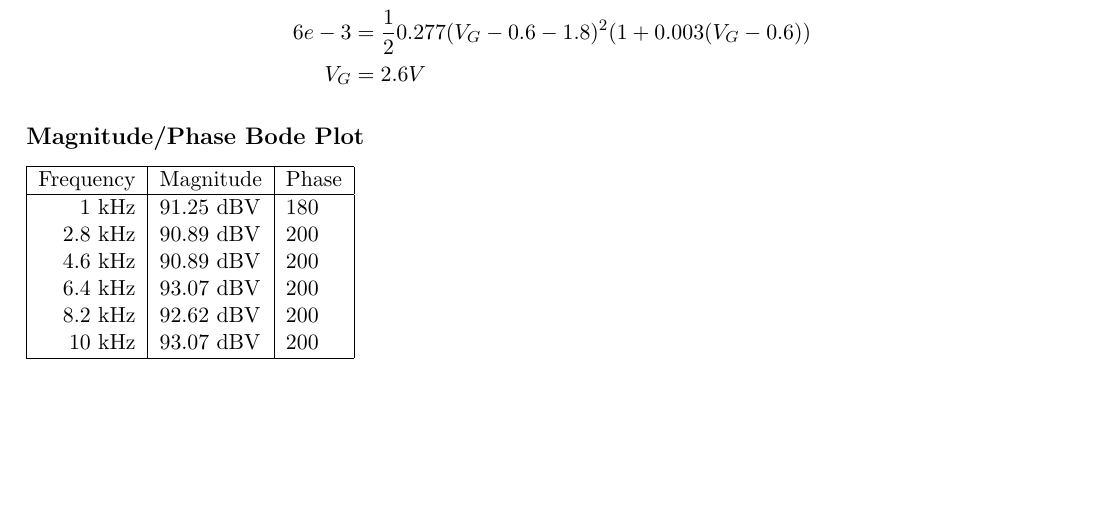
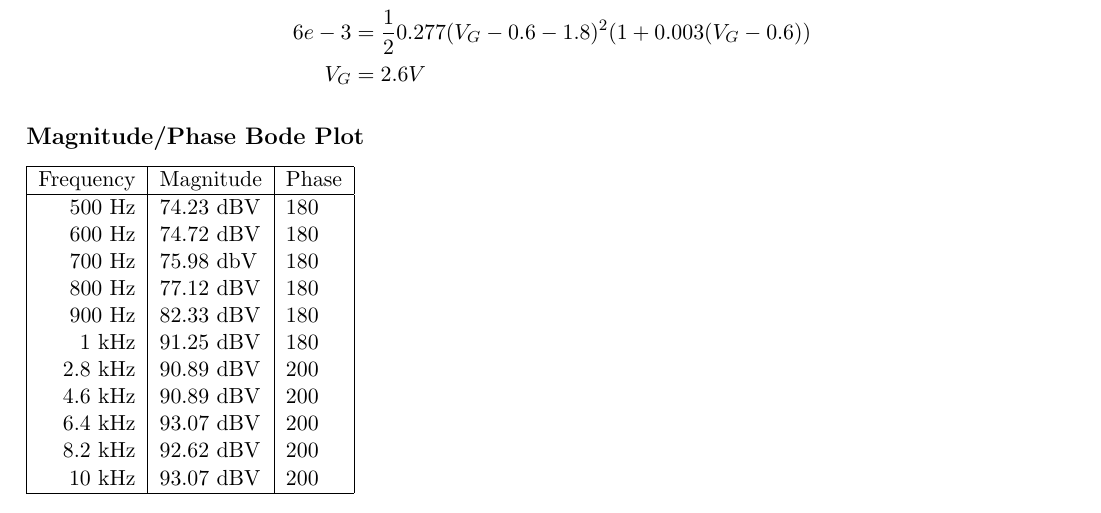
Before and after one commit to michaellin/ee105miniproj, a LaTeX document (EE105MiniProj.tex): part of page 6 of 9, cut so that both start at the same text, the shorter picture padded with empty space. Compiled offline with pdfLaTeX.

Commit message:
changed plot

```diff
--- a/EE105MiniProj.tex
+++ b/EE105MiniProj.tex
@@ -141,6 +141,11 @@ V_G &= 2.6V
 \hline
 Frequency & Magnitude & Phase\\
 \hline
+$500$ Hz & 74.23 dBV & 180 \\
+$600$ Hz & 74.72 dBV & 180 \\
+$700$ Hz & 75.98 dbV & 180 \\
+$800$ Hz & 77.12 dBV & 180 \\
+$900$ Hz & 82.33 dBV & 180 \\
 $1$ kHz & 91.25 dBV & 180 \\
 $2.8$ kHz & 90.89 dBV & 200 \\
 $4.6$ kHz & 90.89 dBV & 200 \\
```
Also changed, not shown: measuredmag.png.
